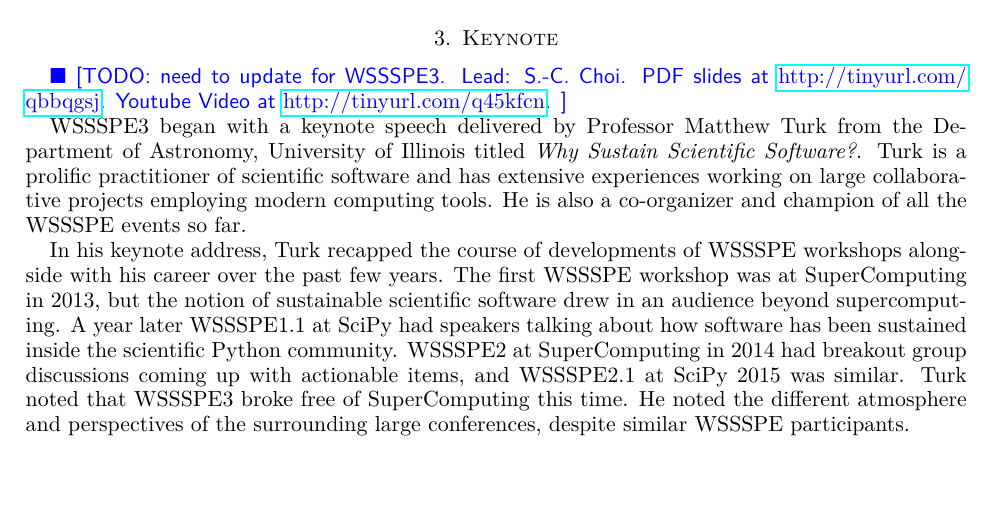
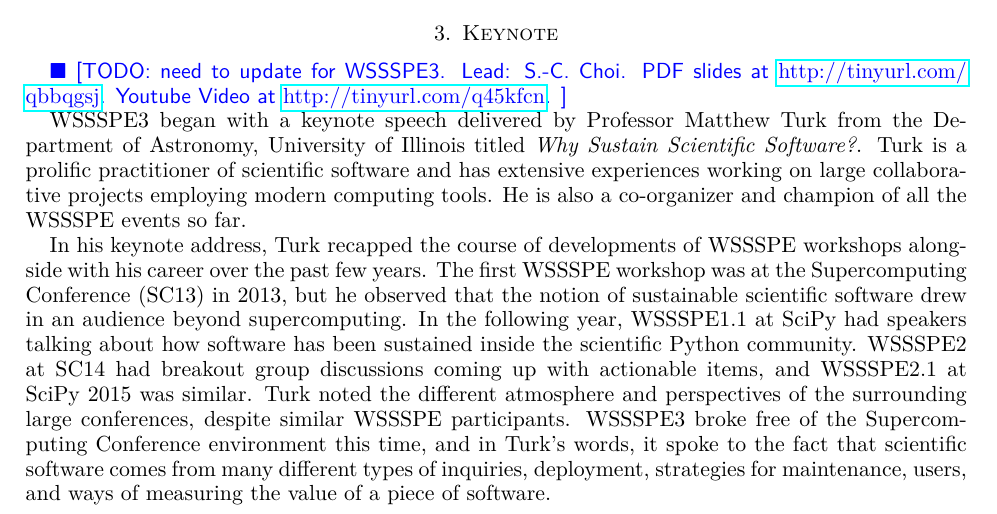
Before and after one commit to WSSSPE/meetings, a LaTeX paper (WSSSPE3/report/WSSSPE3_review.tex): part of page 3 of 18, cut so that both start at the same text, the shorter picture padded with empty space. Compiled offline with pdfLaTeX.

Commit message:
Keynote: recap continued.

```diff
--- a/WSSSPE3/report/WSSSPE3_review.tex
+++ b/WSSSPE3/report/WSSSPE3_review.tex
@@ -344,15 +344,19 @@ the WSSSPE events so far.
 
 In his keynote address, Turk recapped the course of developments of WSSSPE
 workshops alongside with his career over the past few years. The first WSSSPE
-workshop was at SuperComputing in 2013, but the notion of sustainable scientific
-software drew in an audience beyond supercomputing. A year later WSSSPE1.1 at
-SciPy had speakers talking about how software has been sustained inside the
-scientific Python community. WSSSPE2 at SuperComputing in 2014 had breakout
-group discussions coming up with actionable items, and WSSSPE2.1 at SciPy 2015
-was similar. Turk noted that WSSSPE3 broke free of SuperComputing this time. He
-noted the different atmosphere and perspectives of the surrounding large
-conferences, despite similar WSSSPE participants.
+workshop was at the Supercomputing Conference (SC13) in 2013, but he observed
+that the notion of sustainable scientific software drew in an audience beyond
+supercomputing. In the following year, WSSSPE1.1 at SciPy had speakers talking
+about how software has been sustained inside the scientific Python community.
+WSSSPE2 at SC14 had breakout group discussions coming up with actionable items,
+and WSSSPE2.1 at SciPy~2015 was similar. Turk noted the different atmosphere and
+perspectives of the surrounding large conferences, despite similar WSSSPE
+participants. WSSSPE3 broke free of the Supercomputing Conference environment
+this time, and in Turk's words, it spoke to the fact that scientific software
+comes from many different types of inquiries, deployment, strategies for
+maintenance, users, and ways of measuring the value of a piece of software.
 
+%preconceptions
 
 
 
```
